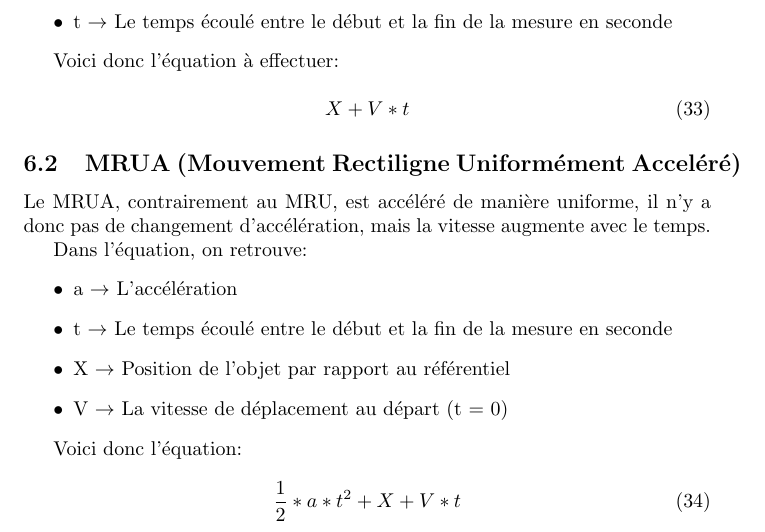
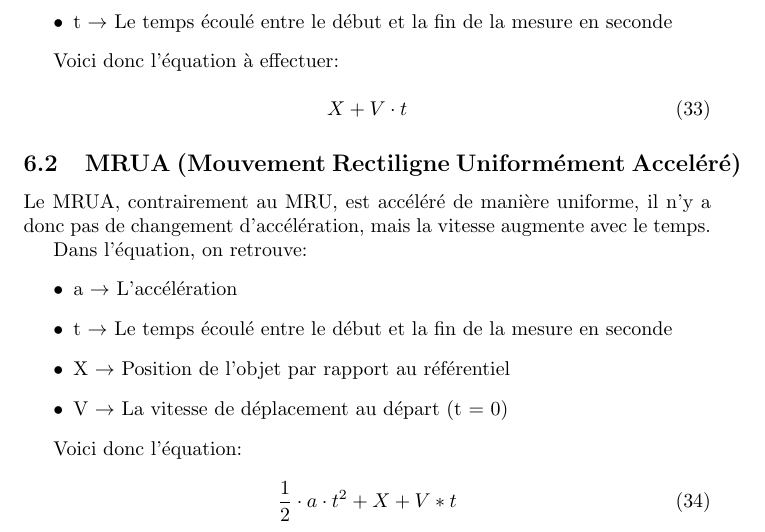
Before and after one commit to Voeffray-Lucielle-EMF/antisechePhysique, a LaTeX document (PHY_Cheat_Sheet.tex): part of page 10 of 10, cut so that both start at the same text. Compiled offline with pdfLaTeX.

Commit message:
correction de signe dans MUR/A

```diff
--- a/PHY_Cheat_Sheet.tex
+++ b/PHY_Cheat_Sheet.tex
@@ -309,7 +309,7 @@ Le MRU est utilisé si le mouvement n'accélère ni ne décelère. Dans l'équat
 Voici donc l'équation à effectuer:
 
 \begin{equation}
-  X + V * t
+  X + V \cdot t
 \end{equation}
 
 \subsection{MRUA (Mouvement Rectiligne Uniformément Acceléré)}
@@ -327,7 +327,7 @@ Dans l'équation, on retrouve:
 Voici donc l'équation:
 
 \begin{equation}
-	\frac{1}{2} * a * t^2 + X + V * t
+	\frac{1}{2} \cdot a \cdot t^2 + X + V * t
 \end{equation}
 
 
```
Also changed, not shown: PHY_Cheat_Sheet.pdf.
